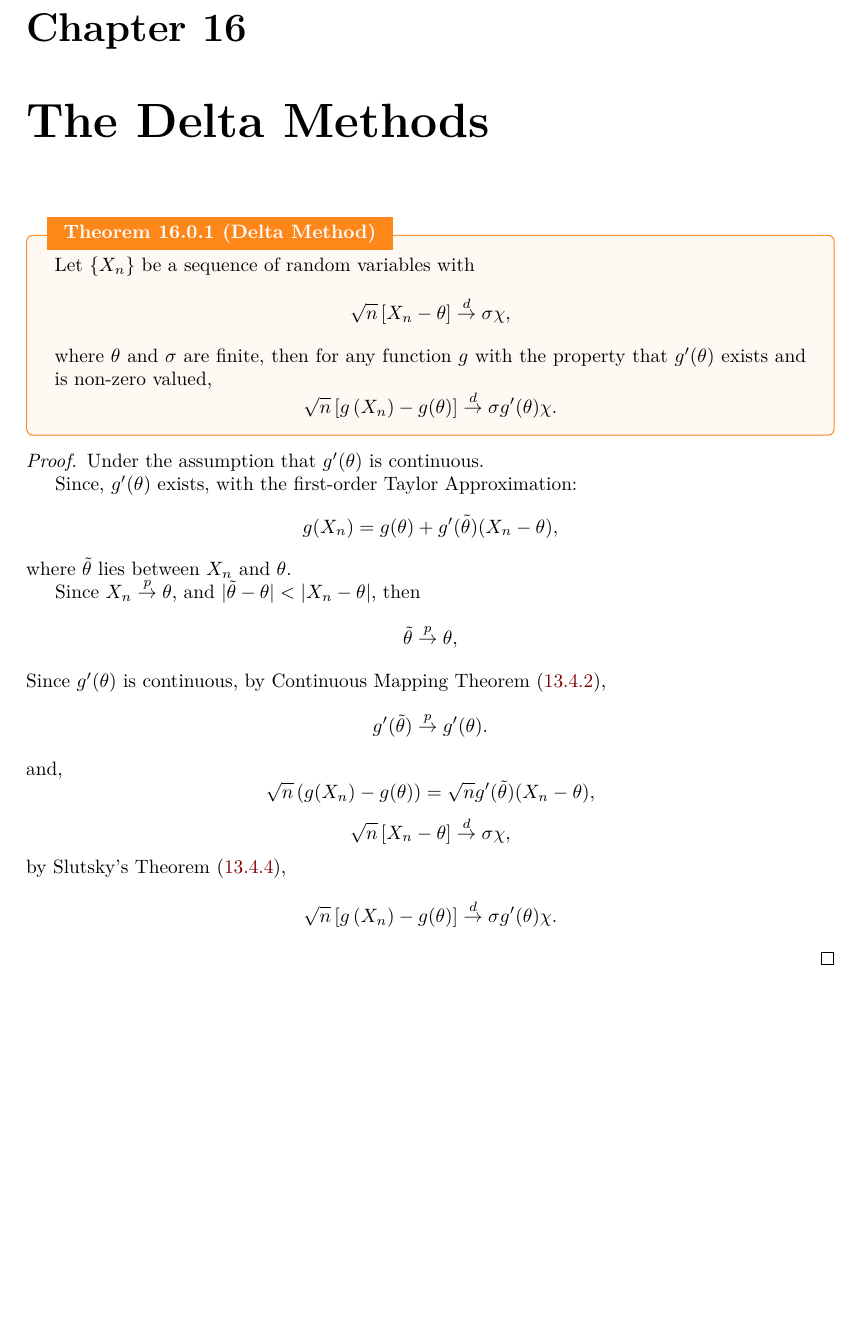
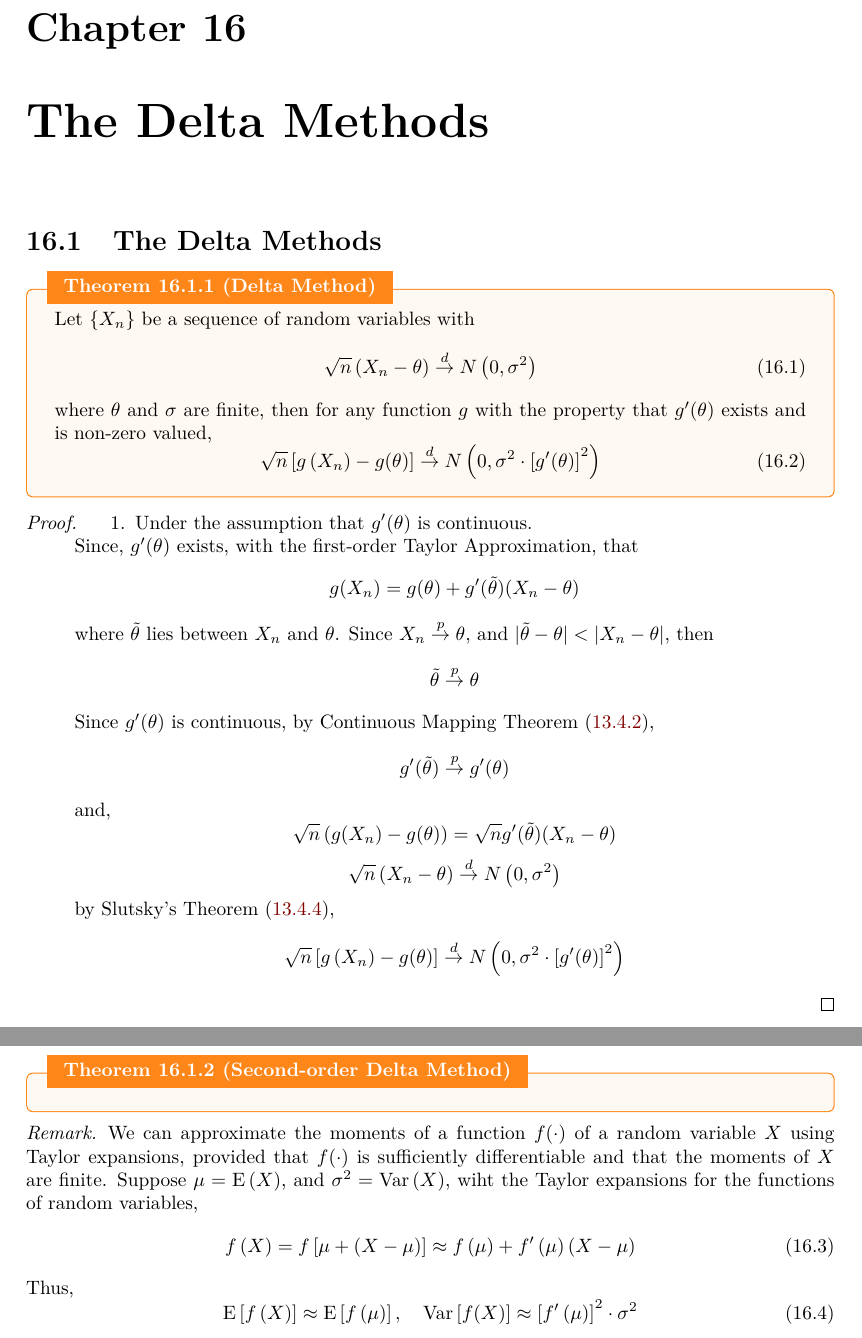
Before and after one commit to signorinoy/probe, a LaTeX thesis (lectures.tex, which reads probability-theory/delta-method.tex): part of page 54 of 140 before the commit and two parts of pages 54 and 55 of 141 after it, the two joined at a grey line, cut so that both start at the same text, the shorter picture padded with empty space. Compiled offline with pdfLaTeX.

Commit message:
:zap: update probability-theory/delta-mehod

```diff
--- a/probability-theory/delta-method.tex
+++ b/probability-theory/delta-method.tex
@@ -1,43 +1,63 @@
 
 \chapter{The Delta Methods}
 
+\section{The Delta Methods}
+
 \begin{theorem}[Delta Method]
     Let $\{X_{n}\}$ be a sequence of random variables with
-    \begin{equation*}
-        \sqrt{n}\left[X_{n}-\theta\right] \stackrel{d}{\rightarrow}\sigma\chi,
-    \end{equation*}
+    \begin{equation}
+        \sqrt{n}\left(X_{n}-\theta\right)\stackrel{d}{\rightarrow}N\left(0,\sigma^{2}\right)
+    \end{equation}
     where $\theta$ and $\sigma$ are finite, then for any function $g$ with the property that $g'(\theta)$ exists and is non-zero valued,
-    \begin{equation*}
-        \sqrt{n}\left[g\left(X_{n}\right)-g(\theta)\right] \stackrel{d}{\rightarrow} \sigma g'(\theta)\chi.
-    \end{equation*}
+    \begin{equation}
+        \sqrt{n}\left[g\left(X_{n}\right)-g(\theta)\right] \stackrel{d}{\rightarrow}N\left(0,\sigma^{2}\cdot\left[g^{\prime}(\theta)\right]^{2}\right)
+    \end{equation}
 \end{theorem}
 
 \begin{proof}
-    Under the assumption that $g'(\theta)$ is continuous.
 
-    Since, $g'(\theta)$ exists, with the first-order Taylor Approximation:
+    \begin{enumerate}
+        \item  Under the assumption that $g'(\theta)$ is continuous.
+
+              Since, $g'(\theta)$ exists, with the first-order Taylor Approximation, that
               \begin{equation*}
-        g(X_n)=g(\theta)+g'(\tilde{\theta})(X_n-\theta),
+                  g(X_n)=g(\theta)+g'(\tilde{\theta})(X_n-\theta)
               \end{equation*}
               where $\tilde{\theta}$ lies between $X_n$ and $\theta$.
-
               Since $X_n\stackrel{p}{\rightarrow}\theta$, and $|\tilde{\theta}-\theta|<|X_n-\theta|$, then
               \begin{equation*}
-        \tilde{\theta}\stackrel{p}{\rightarrow}\theta,
+                  \tilde{\theta}\stackrel{p}{\rightarrow}\theta
               \end{equation*}
               Since $g'(\theta)$ is continuous, by Continuous Mapping Theorem (\ref{thm:continuous-mapping-theorem}),
               \begin{equation*}
-        g'(\tilde{\theta})\stackrel{p}{\rightarrow}g'(\theta).
+                  g'(\tilde{\theta})\stackrel{p}{\rightarrow}g'(\theta)
               \end{equation*}
               and,
               \begin{equation*}
-        \sqrt{n}\left(g(X_n)-g(\theta)\right)=\sqrt{n}g'(\tilde{\theta})(X_n-\theta),
+                  \sqrt{n}\left(g(X_n)-g(\theta)\right)=\sqrt{n}g'(\tilde{\theta})(X_n-\theta)
               \end{equation*}
               \begin{equation*}
-        \sqrt{n}\left[X_{n}-\theta\right] \stackrel{d}{\rightarrow}\sigma\chi,
+                  \sqrt{n}\left(X_{n}-\theta\right)\stackrel{d}{\rightarrow}N\left(0,\sigma^{2}\right)
               \end{equation*}
               by Slutsky's Theorem (\ref{thm:slutsky-theorem}),
               \begin{equation*}
-        \sqrt{n}\left[g\left(X_{n}\right)-g(\theta)\right] \stackrel{d}{\rightarrow} \sigma g'(\theta)\chi.
+                  \sqrt{n}\left[g\left(X_{n}\right)-g(\theta)\right] \stackrel{d}{\rightarrow}N\left(0,\sigma^{2}\cdot\left[g^{\prime}(\theta)\right]^{2}\right)
               \end{equation*}
+    \end{enumerate}
 \end{proof}
+
+\begin{theorem}[Second-order Delta Method]
+
+\end{theorem}
+
+\begin{remark}
+    We can approximate the moments of a function $f(\cdot)$ of a random variable $X$ using Taylor expansions, provided that $f(\cdot)$ is sufficiently differentiable and that the moments of $X$ are finite. Suppose $\mu=\operatorname{E}\left(X\right)$, and $\sigma^{2}=\operatorname{Var}\left(X\right)$, wiht the Taylor expansions for the functions of random variables,
+    \begin{equation}
+        f\left(X\right)=f\left[\mu+\left(X-\mu\right)\right]\approx f\left(\mu\right)+f^{\prime}\left(\mu\right)\left(X-\mu\right)
+    \end{equation}
+    Thus,
+    \begin{equation}
+        \operatorname{E}\left[f\left(X\right)\right]\approx\operatorname{E}\left[f\left(\mu\right)\right],\quad\operatorname{Var}\left[f(X)\right]\approx\left[f^{\prime}\left(\mu\right)\right]^{2}\cdot\sigma^{2}
+    \end{equation}
+
+\end{remark}
```
Lines whose indentation alone changed are shown as unchanged.
